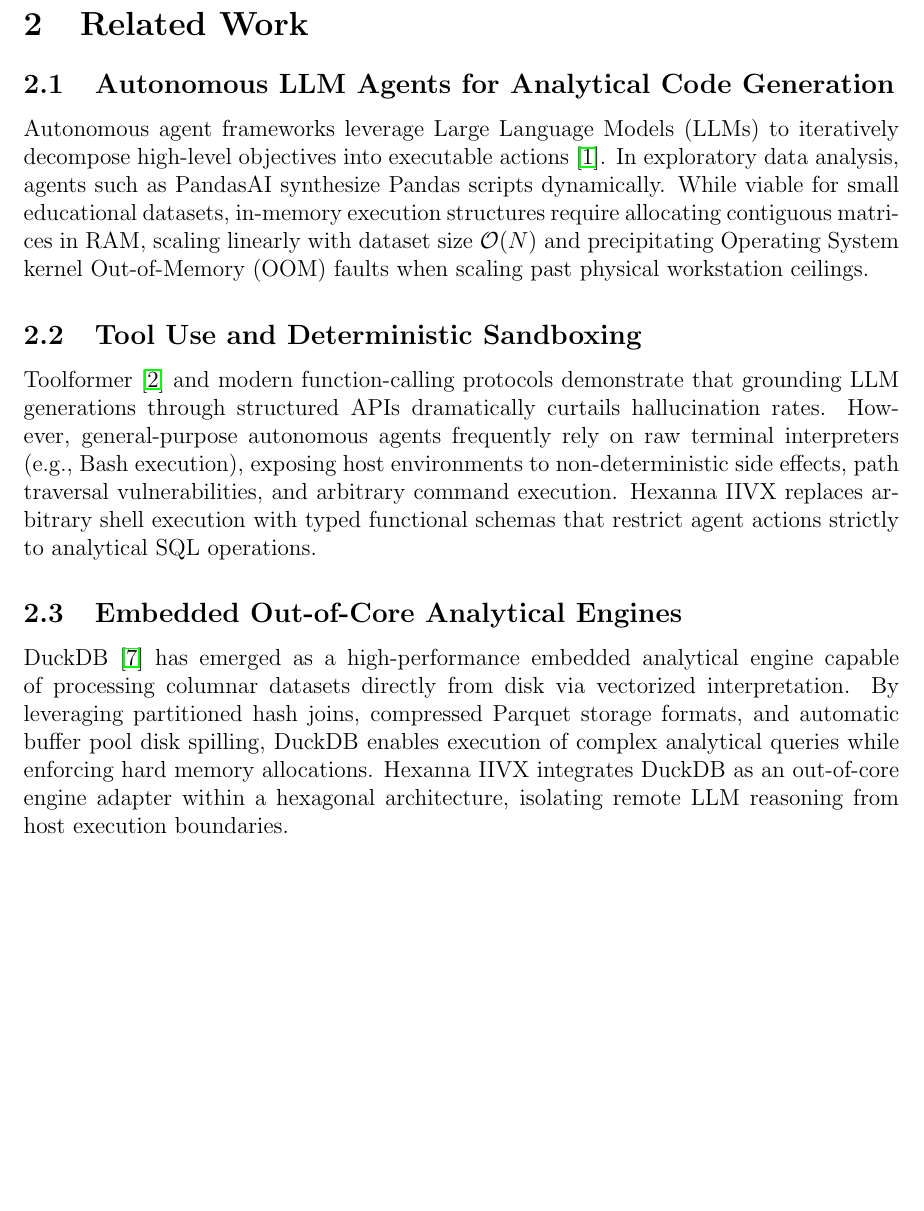
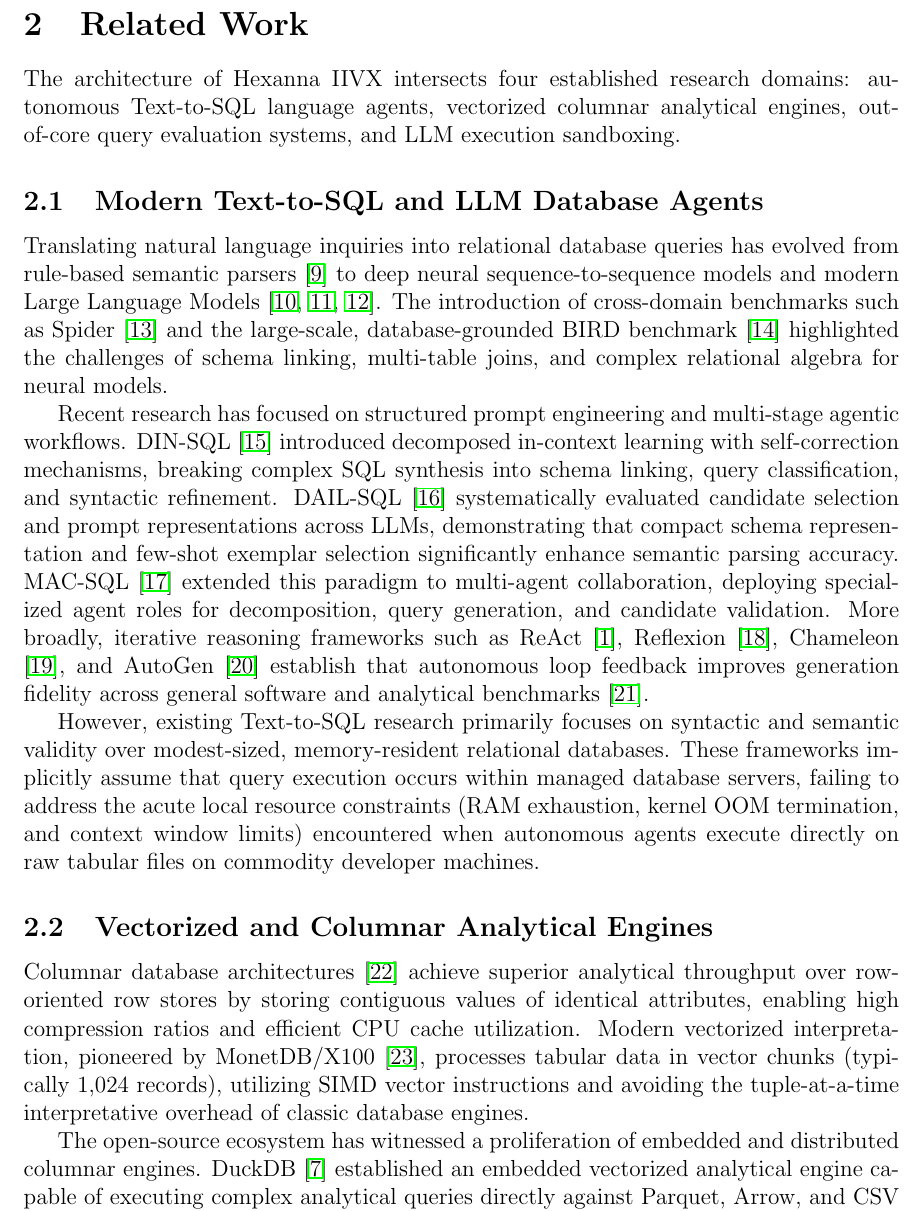
Before and after one commit to gtkrshnaaa/hexanna-iivx, a LaTeX paper (paper/main.tex, which reads paper/sections/02_related_work.tex): part of page 4 of 7 before the commit and part of page 4 of 10 after it, cut so that both start at the same text, the shorter picture padded with empty space. Compiled offline with pdfLaTeX.

Commit message:
docs(paper): expand related work with 33 citations across four domains (refs task-001)

```diff
--- a/paper/sections/02_related_work.tex
+++ b/paper/sections/02_related_work.tex
@@ -1,11 +1,16 @@
 \section{Related Work}
 \label{sec:related_work}
 
-\subsection{Autonomous LLM Agents for Analytical Code Generation}
-Autonomous agent frameworks leverage Large Language Models (LLMs) to iteratively decompose high-level objectives into executable actions \cite{yao2022react}. In exploratory data analysis, agents such as PandasAI synthesize Pandas scripts dynamically. While viable for small educational datasets, in-memory execution structures require allocating contiguous matrices in RAM, scaling linearly with dataset size $\mathcal{O}(N)$ and precipitating Operating System kernel Out-of-Memory (OOM) faults when scaling past physical workstation ceilings.
+The architecture of Hexanna IIVX intersects four established research domains: autonomous Text-to-SQL language agents, vectorized columnar analytical engines, out-of-core query evaluation systems, and LLM execution sandboxing.
 
-\subsection{Tool Use and Deterministic Sandboxing}
-Toolformer \cite{schick2023toolformer} and modern function-calling protocols demonstrate that grounding LLM generations through structured APIs dramatically curtails hallucination rates. However, general-purpose autonomous agents frequently rely on raw terminal interpreters (e.g., Bash execution), exposing host environments to non-deterministic side effects, path traversal vulnerabilities, and arbitrary command execution. Hexanna IIVX replaces arbitrary shell execution with typed functional schemas that restrict agent actions strictly to analytical SQL operations.
+\subsection{Modern Text-to-SQL and LLM Database Agents}
+Translating natural language inquiries into relational database queries has evolved from rule-based semantic parsers \cite{kushman2014using} to deep neural sequence-to-sequence models and modern Large Language Models \cite{zhou2022table,zan2023large,chen2021codex}. The introduction of cross-domain benchmarks such as Spider \cite{yu2018spider} and the large-scale, database-grounded BIRD benchmark \cite{li2024bird} highlighted the challenges of schema linking, multi-table joins, and complex relational algebra for neural models.
 
-\subsection{Embedded Out-of-Core Analytical Engines}
-DuckDB \cite{raasveldt2019duckdb} has emerged as a high-performance embedded analytical engine capable of processing columnar datasets directly from disk via vectorized interpretation. By leveraging partitioned hash joins, compressed Parquet storage formats, and automatic buffer pool disk spilling, DuckDB enables execution of complex analytical queries while enforcing hard memory allocations. Hexanna IIVX integrates DuckDB as an out-of-core engine adapter within a hexagonal architecture, isolating remote LLM reasoning from host execution boundaries.
+Recent research has focused on structured prompt engineering and multi-stage agentic workflows. DIN-SQL \cite{pourreza2024dinsql} introduced decomposed in-context learning with self-correction mechanisms, breaking complex SQL synthesis into schema linking, query classification, and syntactic refinement. DAIL-SQL \cite{gao2023dailsql} systematically evaluated candidate selection and prompt representations across LLMs, demonstrating that compact schema representation and few-shot exemplar selection significantly enhance semantic parsing accuracy. MAC-SQL \cite{wang2024macsql} extended this paradigm to multi-agent collaboration, deploying specialized agent roles for decomposition, query generation, and candidate validation. More broadly, iterative reasoning frameworks such as ReAct \cite{yao2022react}, Reflexion \cite{shinn2023reflexion}, Chameleon \cite{lu2023chameleon}, and AutoGen \cite{wu2023autogen} establish that autonomous loop feedback improves generation fidelity across general software and analytical benchmarks \cite{liu2023agentbench}.
+
+However, existing Text-to-SQL research primarily focuses on syntactic and semantic validity over modest-sized, memory-resident relational databases. These frameworks implicitly assume that query execution occurs within managed database servers, failing to address the acute local resource constraints (RAM exhaustion, kernel OOM termination, and context window limits) encountered when autonomous agents execute directly on raw tabular files on commodity developer machines.
+
+\subsection{Vectorized and Columnar Analytical Engines}
+Columnar database architectures \cite{abadi2013column} achieve superior analytical throughput over row-oriented row stores by storing contiguous values of identical attributes, enabling high compression ratios and efficient CPU cache utilization. Modern vectorized interpretation, pioneered by MonetDB/X100 \cite{boncz2005monetdb}, processes tabular data in vector chunks (typically 1,024 records), utilizing SIMD vector instructions and avoiding the tuple-at-a-time interpretative overhead of classic database engines.
+
+The open-source ecosystem has witnessed a proliferation of embedded and distributed columnar engines. DuckDB \cite{raasveldt2019duckdb} established an embedded vectorized analytical engine capable of executing complex analytical queries directly against Parquet, Arrow, and CSV formats with zero external dependencies. Concurrently, Apache Arrow \cite{arrow2024} defined a standardized in-memory columnar format, while Velox \cite{pedreira2022velox} provided a modular, high-performance C++ vectorized execution library deployed across modern data infrastructure. In distributed computing, Spark SQL \cite{armbrust2015spark} demonstrated the efficacy of catalyst relational query optimization for large-scale analytical processing, while learned query optimization techniques \cite{vldb2023queryopt} have demonstrated potential in tuning analytical execution plans. More recently, Polars \cite{polars2024} introduced a multithreaded DataFrame engine written in Rust that incorporates lazy query evaluation and streaming execution.
```
Also changed, not shown: paper/sections/02_related_work.tex (12 more changed lines).
